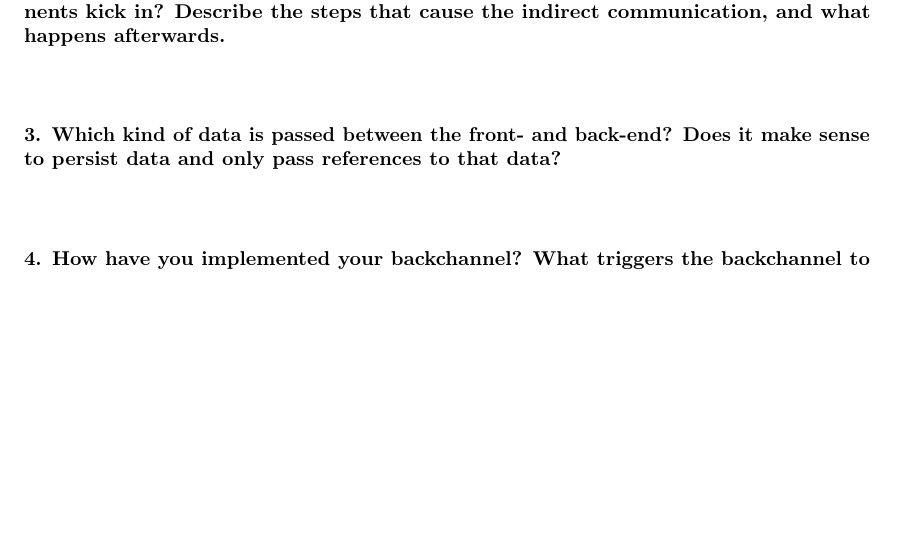
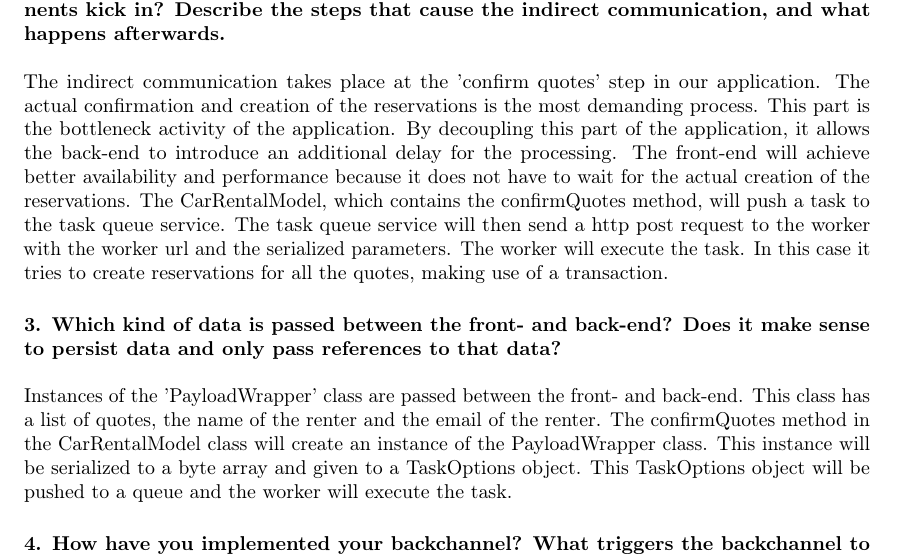
Before and after one commit to r0627054/GAE, a LaTeX document (report/report.tex): part of page 1 of 3, cut so that both start at the same text, the shorter picture padded with empty space. Compiled offline with pdfLaTeX.

Commit message:
report question 3

```diff
--- a/report/report.tex
+++ b/report/report.tex
@@ -16,9 +16,12 @@ Figure \ref{fig:deployment_diagram} shows the deployment diagram of the applicat
 
 
 	\paragraph{2. At which step of the workflow for booking a car reservation (create quote, collect quotes, confirm quotes) would the indirect communication between objects or components kick in? Describe the steps that cause the indirect communication, and what happens afterwards.} \mbox{}\\\\
+The indirect communication takes place at the 'confirm quotes' step in our application. The actual confirmation and creation of the reservations is the most demanding process. This part is the bottleneck activity of the application. By decoupling this part of the application, it allows the  back-end to introduce an additional delay for the processing. The front-end will achieve better availability and performance because it does not have to wait for the actual creation of the reservations. The CarRentalModel, which contains the confirmQuotes method, will push a task to the task queue service. The task queue service will then send a http post request to the worker with the worker url and the serialized parameters. The worker will execute the task. In this case it tries to create reservations for all the quotes, making use of a transaction.
 
 
 	\paragraph{3. Which kind of data is passed between the front- and back-end? Does it make sense to persist data and only pass references to that data?} \mbox{}\\\\
+Instances of the 'PayloadWrapper' class are passed between the front- and back-end. This class has a list of quotes, the name of the renter and the email of the renter. The confirmQuotes method in the CarRentalModel class will create an instance of the PayloadWrapper class. This instance will be serialized to a byte array and given to a TaskOptions object. This TaskOptions object will be pushed to a queue and the worker will execute the task.
+
 
 
 
```
Also changed, not shown: report/report.pdf, 3 other files.
